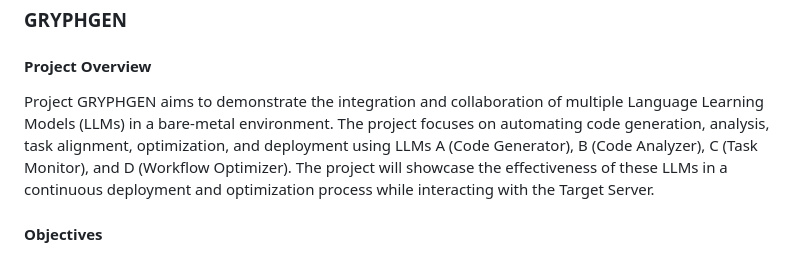
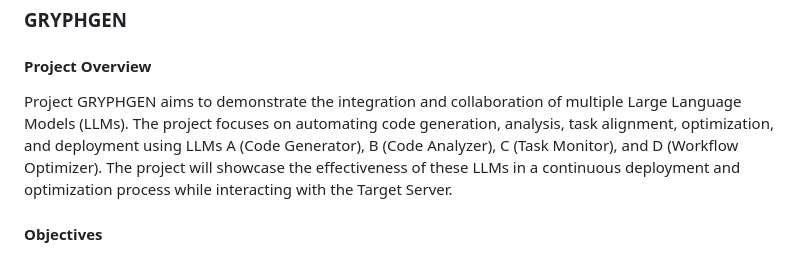
Before and after one commit to danindiana/GRYPHGEN, a Markdown page: System_overview.md, the part around the change. Rendered like a GitHub page.

```diff
--- a/System_overview.md
+++ b/System_overview.md
@@ -4,7 +4,7 @@
 ### GRYPHGEN
 
 #### Project Overview
-Project GRYPHGEN aims to demonstrate the integration and collaboration of multiple Language Learning Models (LLMs) in a bare-metal environment. The project focuses on automating code generation, analysis, task alignment, optimization, and deployment using LLMs A (Code Generator), B (Code Analyzer), C (Task Monitor), and D (Workflow Optimizer). The project will showcase the effectiveness of these LLMs in a continuous deployment and optimization process while interacting with the Target Server.
+Project GRYPHGEN aims to demonstrate the integration and collaboration of multiple Large Language Models (LLMs). The project focuses on automating code generation, analysis, task alignment, optimization, and deployment using LLMs A (Code Generator), B (Code Analyzer), C (Task Monitor), and D (Workflow Optimizer). The project will showcase the effectiveness of these LLMs in a continuous deployment and optimization process while interacting with the Target Server.
 
 #### Objectives
 1. **Integration & Communication**: Demonstrate the integration and communication among LLMs A, B, C, and D.
```
